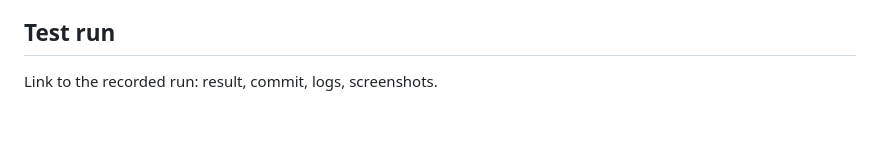
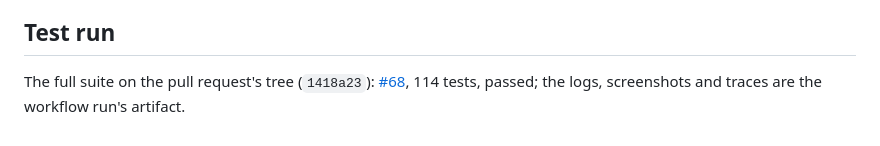
Before and after one commit to notmarkopadjen/muxway-glasses-even, a Markdown page: docs/plans/2026-11-04-later.md, the part around the change. Rendered like a GitHub page.

Commit message:
The later plan records its run
Co-Authored-By: Claude Fable 5.1 <noreply@anthropic.com>

```diff
--- a/docs/plans/2026-11-04-later.md
+++ b/docs/plans/2026-11-04-later.md
@@ -206,4 +206,7 @@ this plan.
 
 ## Test run
 
-Link to the recorded run: result, commit, logs, screenshots.
+The full suite on the pull request's tree (`1418a23`):
+[#68](https://github.com/notmarkopadjen/muxway-glasses-even/issues/68),
+114 tests, passed; the logs, screenshots and traces are the workflow
+run's artifact.
```
